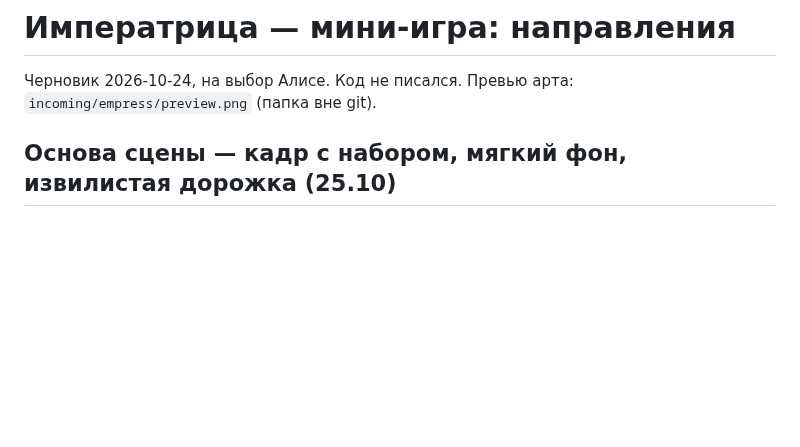
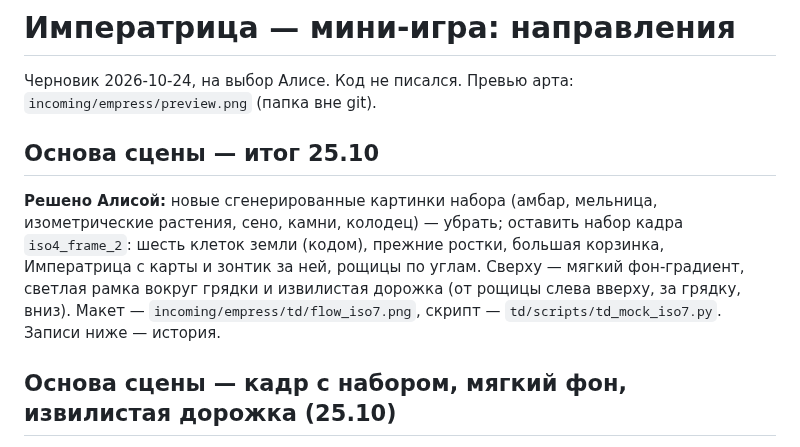
Before and after one commit to thefreshdrink/game, a Markdown page: docs/empress-proposal.md, the part around the change. Rendered like a GitHub page; blank space fills up the shorter version.

Commit message:
Императрица: итог 25.10 — набор iso4 + мягкий фон, светлая рамка, извилистая дорожка
Co-Authored-By: Claude Opus 5.5 <noreply@anthropic.com>

```diff
--- a/docs/empress-proposal.md
+++ b/docs/empress-proposal.md
@@ -2,6 +2,17 @@
 
 Черновик 2026-10-24, на выбор Алисе. Код не писался.
 Превью арта: `incoming/empress/preview.png` (папка вне git).
+
+## Основа сцены — итог 25.10
+
+**Решено Алисой:** новые сгенерированные картинки набора (амбар,
+мельница, изометрические растения, сено, камни, колодец) — убрать;
+оставить набор кадра `iso4_frame_2`: шесть клеток земли (кодом),
+прежние ростки, большая корзинка, Императрица с карты и зонтик за ней,
+рощицы по углам. Сверху — мягкий фон-градиент, светлая рамка вокруг
+грядки и извилистая дорожка (от рощицы слева вверху, за грядку, вниз).
+Макет — `incoming/empress/td/flow_iso7.png`, скрипт —
+`td/scripts/td_mock_iso7.py`. Записи ниже — история.
 
 ## Основа сцены — кадр с набором, мягкий фон, извилистая дорожка (25.10)
 
```
